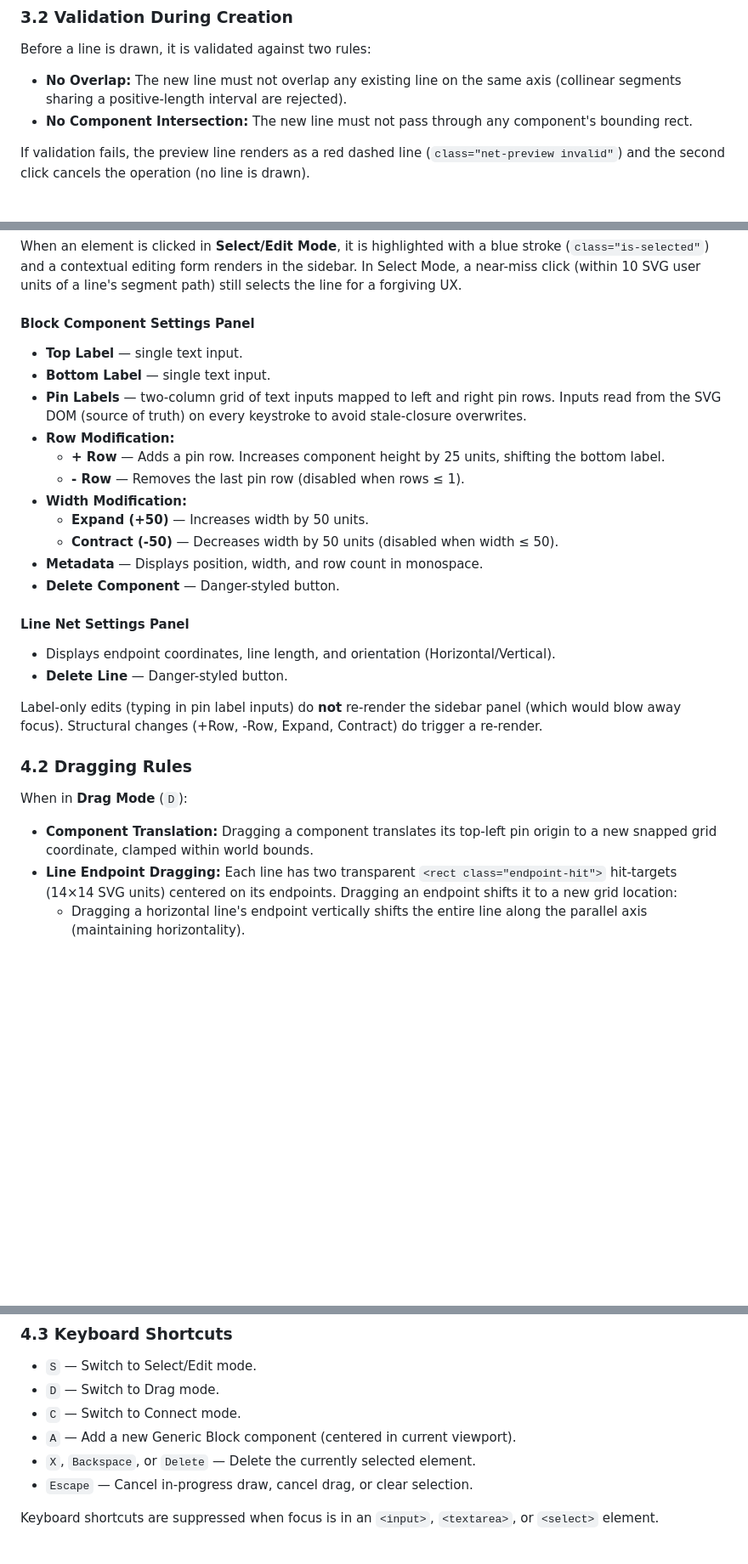
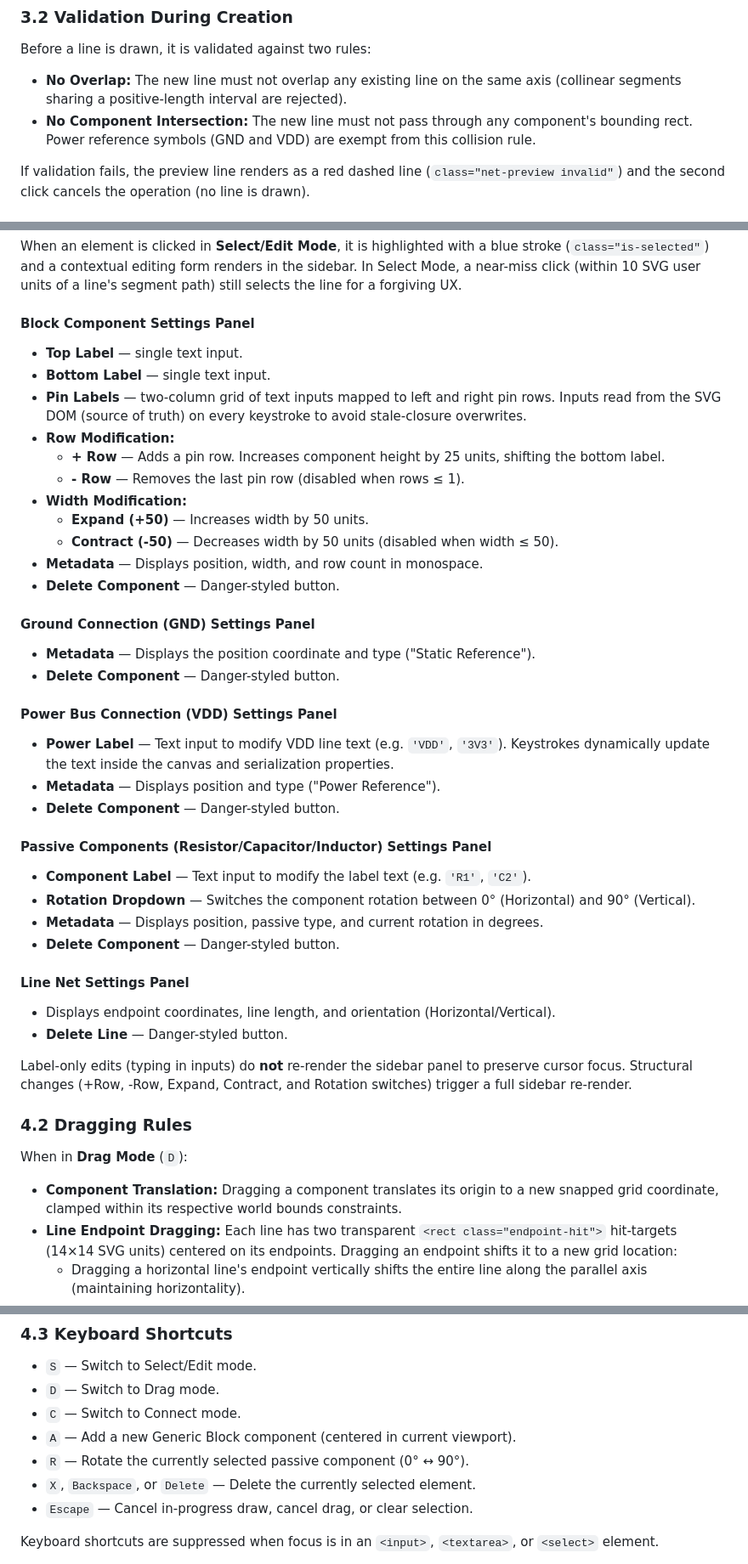
Before and after one commit to geraldnilles/EE-Sketcher, a Markdown page: SPEC.md, 3 parts joined by grey strips. Shown at 85% size. Rendered like a GitHub page; blank space fills up the shorter version.

```diff
--- a/SPEC.md
+++ b/SPEC.md
@@ -68,7 +98,7 @@ All electrical paths are `<line>` elements with `class="net-line"`.
 
 Before a line is drawn, it is validated against two rules:
 * **No Overlap:** The new line must not overlap any existing line on the same axis (collinear segments sharing a positive-length interval are rejected).
-* **No Component Intersection:** The new line must not pass through any component's bounding rect.
+* **No Component Intersection:** The new line must not pass through any component's bounding rect. Power reference symbols (GND and VDD) are exempt from this collision rule.
 
 If validation fails, the preview line renders as a red dashed line (`class="net-preview invalid"`) and the second click cancels the operation (no line is drawn).
 
@@ -93,7 +123,6 @@ This engine runs after every structural mutation: line creation, deletion, endpo
 When an element is clicked in **Select/Edit Mode**, it is highlighted with a blue stroke (`class="is-selected"`) and a contextual editing form renders in the sidebar. In Select Mode, a near-miss click (within 10 SVG user units of a line's segment path) still selects the line for a forgiving UX.
 
 #### Block Component Settings Panel
-
 * **Top Label** — single text input.
 * **Bottom Label** — single text input.
 * **Pin Labels** — two-column grid of text inputs mapped to left and right pin rows. Inputs read from the SVG DOM (source of truth) on every keystroke to avoid stale-closure overwrites.
@@ -106,18 +135,32 @@ When an element is clicked in **Select/Edit Mode**, it is highlighted with a blu
 * **Metadata** — Displays position, width, and row count in monospace.
 * **Delete Component** — Danger-styled button.
 
+#### Ground Connection (GND) Settings Panel
+* **Metadata** — Displays the position coordinate and type ("Static Reference").
+* **Delete Component** — Danger-styled button.
+
+#### Power Bus Connection (VDD) Settings Panel
+* **Power Label** — Text input to modify VDD line text (e.g. `'VDD'`, `'3V3'`). Keystrokes dynamically update the text inside the canvas and serialization properties.
+* **Metadata** — Displays position and type ("Power Reference").
+* **Delete Component** — Danger-styled button.
+
+#### Passive Components (Resistor/Capacitor/Inductor) Settings Panel
+* **Component Label** — Text input to modify the label text (e.g. `'R1'`, `'C2'`).
+* **Rotation Dropdown** — Switches the component rotation between 0° (Horizontal) and 90° (Vertical).
+* **Metadata** — Displays position, passive type, and current rotation in degrees.
+* **Delete Component** — Danger-styled button.
+
 #### Line Net Settings Panel
-
 * Displays endpoint coordinates, line length, and orientation (Horizontal/Vertical).
 * **Delete Line** — Danger-styled button.
 
-Label-only edits (typing in pin label inputs) do **not** re-render the sidebar panel (which would blow away focus). Structural changes (+Row, -Row, Expand, Contract) do trigger a re-render.
+Label-only edits (typing in inputs) do **not** re-render the sidebar panel to preserve cursor focus. Structural changes (+Row, -Row, Expand, Contract, and Rotation switches) trigger a full sidebar re-render.
 
 ### 4.2 Dragging Rules
 
 When in **Drag Mode** (`D`):
 
-* **Component Translation:** Dragging a component translates its top-left pin origin to a new snapped grid coordinate, clamped within world bounds.
+* **Component Translation:** Dragging a component translates its origin to a new snapped grid coordinate, clamped within its respective world bounds constraints.
 * **Line Endpoint Dragging:** Each line has two transparent `<rect class="endpoint-hit">` hit-targets (14×14 SVG units) centered on its endpoints. Dragging an endpoint shifts it to a new grid location:
   * Dragging a horizontal line's endpoint vertically shifts the entire line along the parallel axis (maintaining horizontality).
   * Dragging a vertical line's endpoint horizontally shifts the entire line (maintaining verticality).
@@ -129,6 +172,7 @@ When in **Drag Mode** (`D`):
 * `D` — Switch to Drag mode.
 * `C` — Switch to Connect mode.
 * `A` — Add a new Generic Block component (centered in current viewport).
+* `R` — Rotate the currently selected passive component (0° ↔ 90°).
 * `X`, `Backspace`, or `Delete` — Delete the currently selected element.
 * `Escape` — Cancel in-progress draw, cancel drag, or clear selection.
 
```
Also changed, not shown: other parts of SPEC.md (+50 -21 lines).
